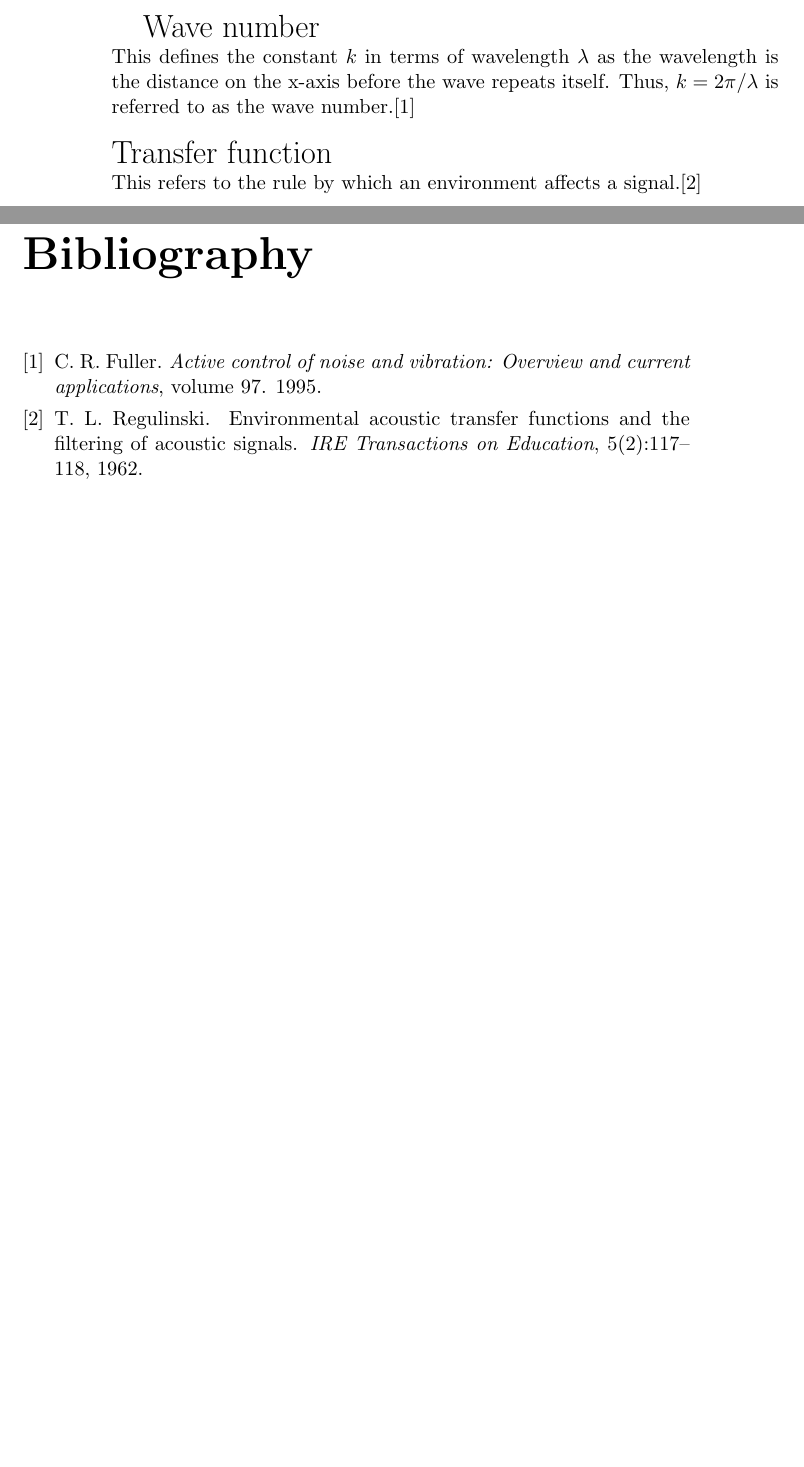
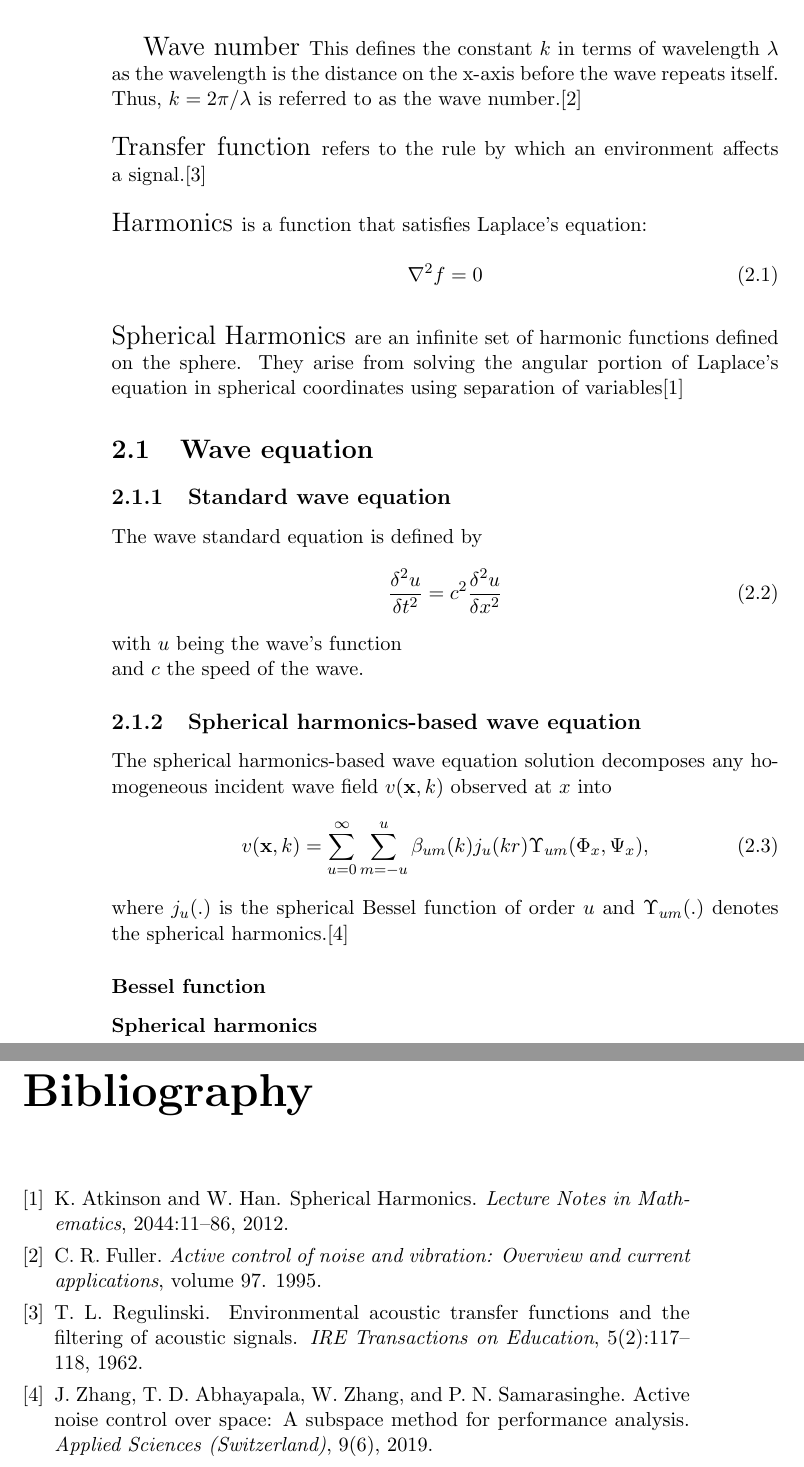
Before and after one commit to leonardberresheim/MA---Active-Noise-Control-in-Spatial-Domains, a LaTeX thesis (main.tex, which reads text/5-Basics.tex): two parts of pages 12 and 13 of 13, joined at a grey line, cut so that both start at the same text, the shorter picture padded with empty space. Compiled offline with pdfLaTeX.

Commit message:
Updates from Overleaf

```diff
--- a/text/5-Basics.tex
+++ b/text/5-Basics.tex
@@ -8,11 +8,41 @@
 \newpage
-\LARGE
-Wave number\\
+\Large
+Wave number
 \normalsize
 This defines the constant $k$ in terms of wavelength $\lambda$ as the wavelength is the distance on the
 x-axis before the wave repeats itself. Thus, $k = 2\pi/\lambda$ is referred to as the
 wave number.\cite{Fuller1995}\\\\
-\LARGE
-Transfer function\\
+\Large
+Transfer function
 \normalsize
-This refers to the rule by which an environment affects a signal.\cite{Regulinski1962}
+refers to the rule by which an environment affects a signal.\cite{Regulinski1962}\\\\
+\Large
+Harmonics
+\normalsize
+is a function that satisfies Laplace's equation:\\
+\begin{equation}
+    \nabla ^2f=0
+\end{equation}\\
+\Large
+Spherical Harmonics
+\normalsize
+are an infinite set of harmonic functions defined on the sphere. They arise from solving the angular portion of Laplace's equation in spherical coordinates using separation of variables\cite{Atkinson2012}
+
+
+\section{Wave equation}
+\subsection{Standard wave equation}
+The wave standard equation is defined by
+\begin{equation}
+    \frac{\delta ^2 u}{\delta t^2} = c^2 \frac{\delta ^2 u}{\delta x^2}
+\end{equation}
+with $u$ being the wave's function\\
+and $c$ the speed of the wave.
+\subsection{Spherical harmonics-based wave equation}
+The spherical harmonics-based wave equation solution decomposes any homogeneous incident wave field $v(\textbf{x},k)$ observed at $x$ into
+\begin{equation}
+    v(\textbf{x},k) = \sum_{u=0}^\infty \sum_{m=-u}^u\beta_{um}(k)j_u(kr)\Upsilon_{um}(\Phi_x,\Psi_x),
+\end{equation}
+where $j_u(.)$ is the spherical Bessel function of order $u$ and $\Upsilon_{um}(.)$ denotes the spherical harmonics.\cite{Zhang2019}
+\subsubsection{Bessel function}
+
+\subsubsection{Spherical harmonics}
```
Also changed, not shown: text/4-introduction.tex (+12 -0 lines), text/5-Basics.tex (2 more changed lines).
